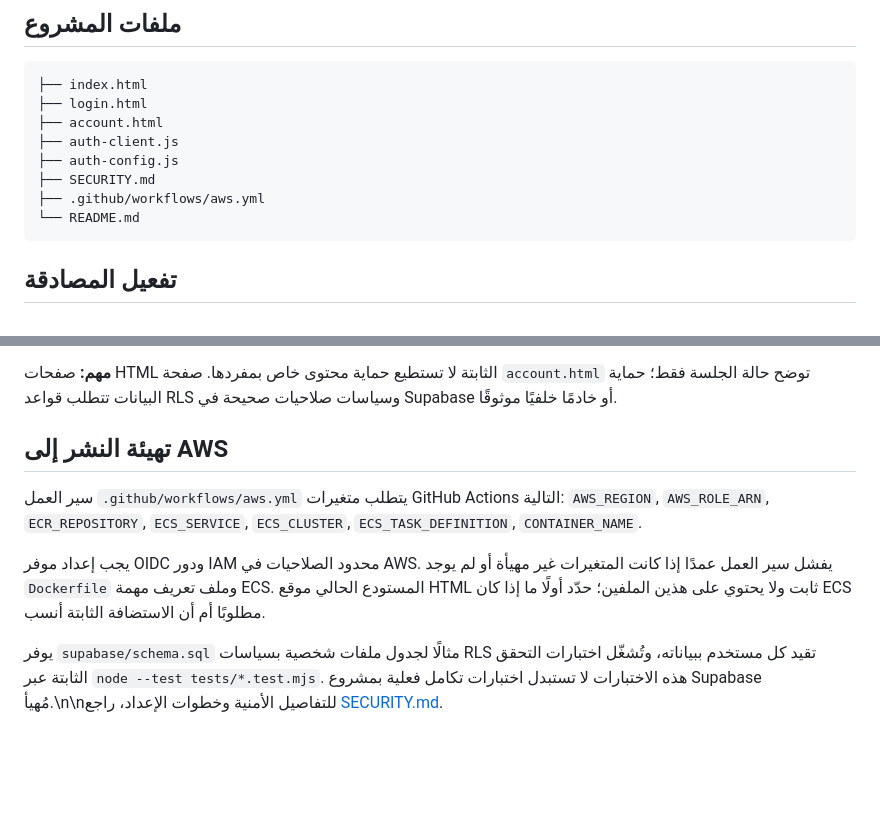
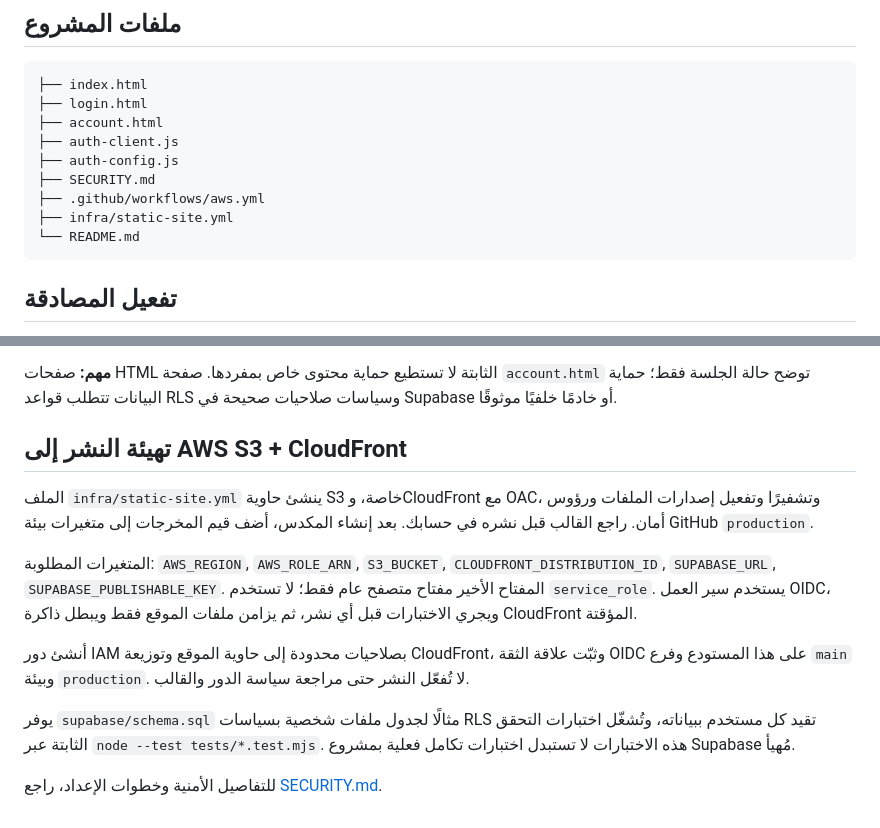
Before and after one commit to kimoKimo77/vision-digital, a Markdown page: README.md, 2 parts joined by grey strips. GitHub-like rendering; blank space fills up the shorter version.

Commit message:
Document static AWS deployment and required configuration

````diff
--- a/README.md
+++ b/README.md
@@ -19,6 +19,7 @@
 ├── auth-config.js
 ├── SECURITY.md
 ├── .github/workflows/aws.yml
+├── infra/static-site.yml
 └── README.md
 ```
 
@@ -32,10 +33,14 @@
 
 **مهم:** صفحات HTML الثابتة لا تستطيع حماية محتوى خاص بمفردها. صفحة `account.html` توضح حالة الجلسة فقط؛ حماية البيانات تتطلب قواعد RLS وسياسات صلاحيات صحيحة في Supabase أو خادمًا خلفيًا موثوقًا.
 
-## تهيئة النشر إلى AWS
+## تهيئة النشر إلى AWS S3 + CloudFront
 
-سير العمل `.github/workflows/aws.yml` يتطلب متغيرات GitHub Actions التالية: `AWS_REGION`, `AWS_ROLE_ARN`, `ECR_REPOSITORY`, `ECS_SERVICE`, `ECS_CLUSTER`, `ECS_TASK_DEFINITION`, `CONTAINER_NAME`.
+الملف `infra/static-site.yml` ينشئ حاوية S3 خاصة، وCloudFront مع OAC، وتشفيرًا وتفعيل إصدارات الملفات ورؤوس أمان. راجع القالب قبل نشره في حسابك. بعد إنشاء المكدس، أضف قيم المخرجات إلى متغيرات بيئة GitHub `production`.
 
-يجب إعداد موفر OIDC ودور IAM محدود الصلاحيات في AWS. يفشل سير العمل عمدًا إذا كانت المتغيرات غير مهيأة أو لم يوجد `Dockerfile` وملف تعريف مهمة ECS. المستودع الحالي موقع HTML ثابت ولا يحتوي على هذين الملفين؛ حدّد أولًا ما إذا كان ECS مطلوبًا أم أن الاستضافة الثابتة أنسب.
+المتغيرات المطلوبة: `AWS_REGION`, `AWS_ROLE_ARN`, `S3_BUCKET`, `CLOUDFRONT_DISTRIBUTION_ID`, `SUPABASE_URL`, `SUPABASE_PUBLISHABLE_KEY`. المفتاح الأخير مفتاح متصفح عام فقط؛ لا تستخدم `service_role`. يستخدم سير العمل OIDC، ويجري الاختبارات قبل أي نشر، ثم يزامن ملفات الموقع فقط ويبطل ذاكرة CloudFront المؤقتة.
 
-يوفر `supabase/schema.sql` مثالًا لجدول ملفات شخصية بسياسات RLS تقيد كل مستخدم ببياناته، وتُشغّل اختبارات التحقق الثابتة عبر `node --test tests/*.test.mjs`. هذه الاختبارات لا تستبدل اختبارات تكامل فعلية بمشروع Supabase مُهيأ.\n\nللتفاصيل الأمنية وخطوات الإعداد، راجع [SECURITY.md](./SECURITY.md).
+أنشئ دور IAM بصلاحيات محدودة إلى حاوية الموقع وتوزيعة CloudFront، وثبّت علاقة الثقة OIDC على هذا المستودع وفرع `main` وبيئة `production`. لا تُفعّل النشر حتى مراجعة سياسة الدور والقالب.
+
+يوفر `supabase/schema.sql` مثالًا لجدول ملفات شخصية بسياسات RLS تقيد كل مستخدم ببياناته، وتُشغّل اختبارات التحقق الثابتة عبر `node --test tests/*.test.mjs`. هذه الاختبارات لا تستبدل اختبارات تكامل فعلية بمشروع Supabase مُهيأ.
+
+للتفاصيل الأمنية وخطوات الإعداد، راجع [SECURITY.md](./SECURITY.md).
````
